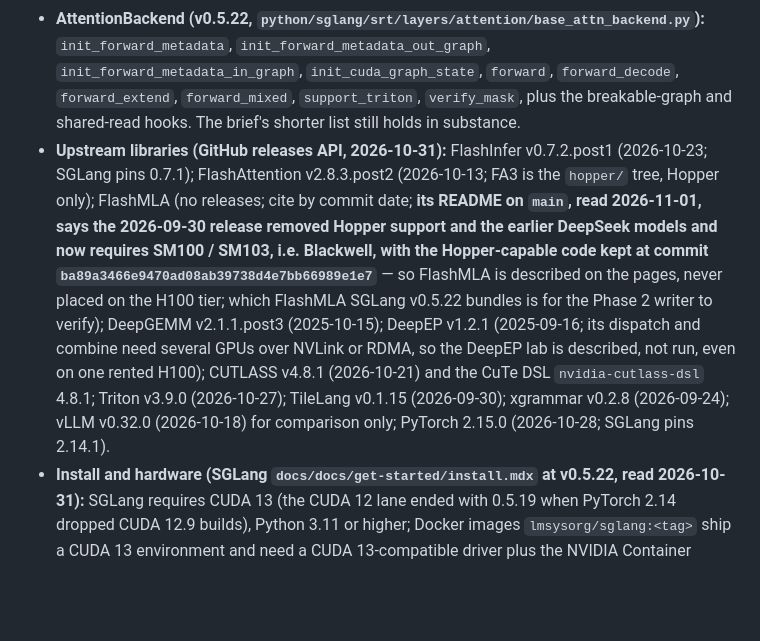
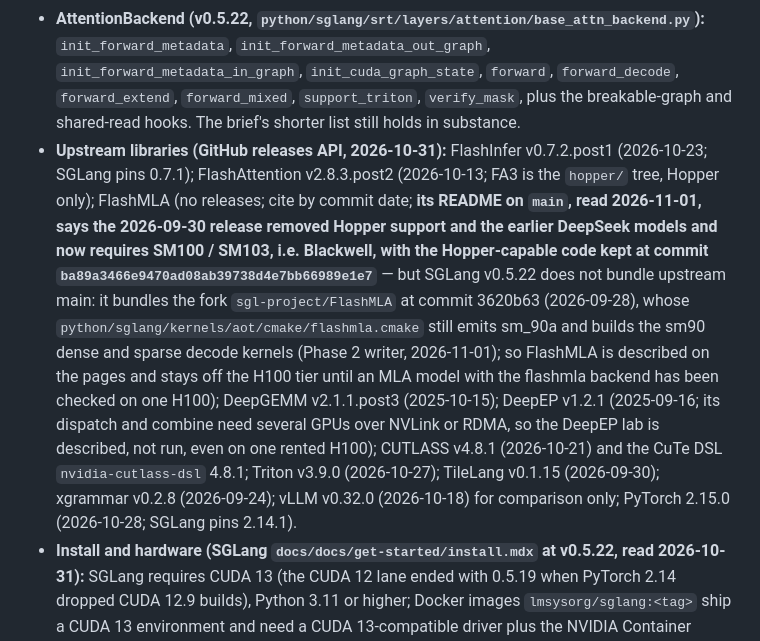
Before and after one commit to Second-Me-Garden/Learning-Garden, a Markdown page: docs/authoring/LLM_INFERENCE_SYLLABUS.md, the part around the change. Rendered like a GitHub page; blank space fills up the shorter version.

Commit message:
SGLang syllabus: FlashMLA pin refined, SGLang v0.5.22 bundles its own fork at 3620b63 that still builds the Hopper kernels
Co-Authored-By: Claude Fable 5.1 <noreply@anthropic.com>

```diff
--- a/docs/authoring/LLM_INFERENCE_SYLLABUS.md
+++ b/docs/authoring/LLM_INFERENCE_SYLLABUS.md
@@ -7,7 +7,7 @@ Topic id `llm-inference-kernels`, folder `topics/llm-inference-kernels/`, progre
 - **SGLang:** PyPI `sglang` 0.5.23 (2026-10-30); GitHub release v0.5.22 (2026-10-19), the tag the pages cite for source paths. Its `python/pyproject.toml` pins `torch==2.14.1`, `flashinfer_python[cu13]==0.7.1`, `cuda-python>=13.0`, `xgrammar==0.2.7`, `sglang-kernel==0.4.9`, `sgl-deep-ep==0.1.2.post1`, `sgl-deep-gemm==0.2.2`, `humming-kernels[cu13]==0.1.12`, `quack-kernels==0.6.5`. The writer of each page re-reads the file at the tag before quoting a version.
 - **The kernel library:** the brief's `sgl-kernel/` moved; at v0.5.22 it is `python/sglang/kernels/` with `aot/csrc/` (ahead-of-time CUDA/C++ ops, e.g. `aot/csrc/moe/moe_align_kernel.cu`), `jit/csrc/` (JIT-built ops) and `ops/` (the Python wrappers, e.g. `ops/moe/moe_align.py`); PyPI package `sglang-kernel`. The old PyPI `sgl-kernel` stopped at 0.3.21 (2026-01-15). Every page that names a source file gives the path under the v0.5.22 tag and the date.
 - **AttentionBackend (v0.5.22, `python/sglang/srt/layers/attention/base_attn_backend.py`):** `init_forward_metadata`, `init_forward_metadata_out_graph`, `init_forward_metadata_in_graph`, `init_cuda_graph_state`, `forward`, `forward_decode`, `forward_extend`, `forward_mixed`, `support_triton`, `verify_mask`, plus the breakable-graph and shared-read hooks. The brief's shorter list still holds in substance.
-- **Upstream libraries (GitHub releases API, 2026-10-31):** FlashInfer v0.7.2.post1 (2026-10-23; SGLang pins 0.7.1); FlashAttention v2.8.3.post2 (2026-10-13; FA3 is the `hopper/` tree, Hopper only); FlashMLA (no releases; cite by commit date; **its README on `main`, read 2026-11-01, says the 2026-09-30 release removed Hopper support and the earlier DeepSeek models and now requires SM100 / SM103, i.e. Blackwell, with the Hopper-capable code kept at commit `ba89a3466e9470ad08ab39738d4e7bb66989e1e7`** — so FlashMLA is described on the pages, never placed on the H100 tier; which FlashMLA SGLang v0.5.22 bundles is for the Phase 2 writer to verify); DeepGEMM v2.1.1.post3 (2025-10-15); DeepEP v1.2.1 (2025-09-16; its dispatch and combine need several GPUs over NVLink or RDMA, so the DeepEP lab is described, not run, even on one rented H100); CUTLASS v4.8.1 (2026-10-21) and the CuTe DSL `nvidia-cutlass-dsl` 4.8.1; Triton v3.9.0 (2026-10-27); TileLang v0.1.15 (2026-09-30); xgrammar v0.2.8 (2026-09-24); vLLM v0.32.0 (2026-10-18) for comparison only; PyTorch 2.15.0 (2026-10-28; SGLang pins 2.14.1).
+- **Upstream libraries (GitHub releases API, 2026-10-31):** FlashInfer v0.7.2.post1 (2026-10-23; SGLang pins 0.7.1); FlashAttention v2.8.3.post2 (2026-10-13; FA3 is the `hopper/` tree, Hopper only); FlashMLA (no releases; cite by commit date; **its README on `main`, read 2026-11-01, says the 2026-09-30 release removed Hopper support and the earlier DeepSeek models and now requires SM100 / SM103, i.e. Blackwell, with the Hopper-capable code kept at commit `ba89a3466e9470ad08ab39738d4e7bb66989e1e7`** — but SGLang v0.5.22 does not bundle upstream main: it bundles the fork `sgl-project/FlashMLA` at commit 3620b63 (2026-09-28), whose `python/sglang/kernels/aot/cmake/flashmla.cmake` still emits sm_90a and builds the sm90 dense and sparse decode kernels (Phase 2 writer, 2026-11-01); so FlashMLA is described on the pages and stays off the H100 tier until an MLA model with the flashmla backend has been checked on one H100); DeepGEMM v2.1.1.post3 (2025-10-15); DeepEP v1.2.1 (2025-09-16; its dispatch and combine need several GPUs over NVLink or RDMA, so the DeepEP lab is described, not run, even on one rented H100); CUTLASS v4.8.1 (2026-10-21) and the CuTe DSL `nvidia-cutlass-dsl` 4.8.1; Triton v3.9.0 (2026-10-27); TileLang v0.1.15 (2026-09-30); xgrammar v0.2.8 (2026-09-24); vLLM v0.32.0 (2026-10-18) for comparison only; PyTorch 2.15.0 (2026-10-28; SGLang pins 2.14.1).
 - **Install and hardware (SGLang `docs/docs/get-started/install.mdx` at v0.5.22, read 2026-10-31):** SGLang requires CUDA 13 (the CUDA 12 lane ended with 0.5.19 when PyTorch 2.14 dropped CUDA 12.9 builds), Python 3.11 or higher; Docker images `lmsysorg/sglang:<tag>` ship a CUDA 13 environment and need a CUDA 13-compatible driver plus the NVIDIA Container Toolkit; wheels install with `uv pip install --prerelease=allow sglang` (the `cu130` extra index when needed). Triton v3.9.0's README lists NVIDIA GPUs of compute capability 8.0 or higher, so Colab's T4 (sm_75) is out for every Triton kernel.
 - **GPU tiers (carried from the GPU topic, CUDA 13.4 Update 2):** Colab's T4 (sm_75) is below Triton's floor and most of these kernels; the labs that run SGLang itself use a rented L4 (sm_89: FP8 GEMMs, FlashInfer decode, CUDA graphs, xgrammar) and the Hopper-only labs (FA3, DeepGEMM) a rented H100 (sm_90), each marked with its tier and cost; FlashMLA (Blackwell-only since 2026-09-30), DeepEP (multi-GPU) and the Blackwell-only formats (NVFP4/MXFP4) are described, never run. Verified at v0.5.22 by the lab-page writer on 2026-11-01: the server binds to 127.0.0.1:30000 by default (`python/sglang/srt/arg_groups/fields/serving.py`); the CUDA-graph switch is `--cuda-graph-backend-decode disabled` (`--disable-cuda-graph` is deprecated; `arg_groups/fields/exec_.py` line 551); the benchmark entry point is `python -m sglang.benchmark.one_batch` (`--profile-stage decode`); the full `lmsysorg/sglang` image installs `nsight-systems-cli` (`docker/Dockerfile` line 463); Docker Hub carries `lmsysorg/sglang:v0.5.23` (2026-10-30, about 16 GB). Renting is the Founder's spend (R-AP-9(a)); until an account exists every cloud lab is marked "未运行 · not run; assembled from the documentation and the source at v0.5.22 on <date>" exactly as the GPU topic does.
 - **Local counterpart (no install on the Founder's Mac):** Metal kernels in Swift compiled at runtime, the GPU topic's route (Apple M5, SIMD width 32, 1024 threads per threadgroup, unified memory). Each phase's Lab B is the Metal twin of that phase's kernel idea, run and measured on the Mac. MLX would be the richer twin but needs `pip install`; not used unless the Founder says so.
```
